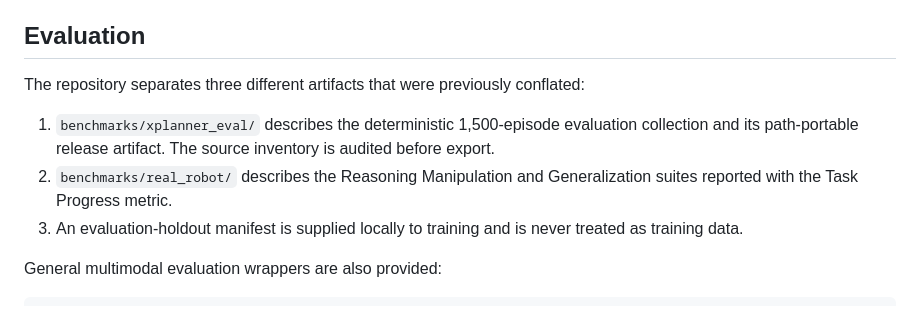
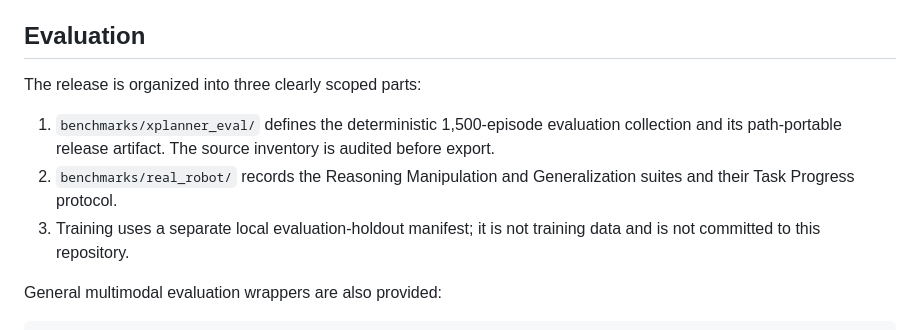
Before and after one commit to X-Square-Robot/Xplanner, a Markdown page: README.md, the part around the change. Rendered like a GitHub page.

Commit message:
docs: clarify release artifact organization

```diff
--- a/README.md
+++ b/README.md
@@ -140,14 +140,14 @@ Predictions are parsed and validated against the same compact JSON contract used
 
 ## Evaluation
 
-The repository separates three different artifacts that were previously conflated:
+The release is organized into three clearly scoped parts:
 
-1. `benchmarks/xplanner_eval/` describes the deterministic 1,500-episode evaluation collection and
+1. `benchmarks/xplanner_eval/` defines the deterministic 1,500-episode evaluation collection and
    its path-portable release artifact. The source inventory is audited before export.
-2. `benchmarks/real_robot/` describes the Reasoning Manipulation and Generalization suites reported
-   with the Task Progress metric.
-3. An evaluation-holdout manifest is supplied locally to training and is never treated as training
-   data.
+2. `benchmarks/real_robot/` records the Reasoning Manipulation and Generalization suites and their
+   Task Progress protocol.
+3. Training uses a separate local evaluation-holdout manifest; it is not training data and is not
+   committed to this repository.
 
 General multimodal evaluation wrappers are also provided:
 
```
Also changed, not shown: README_zh.md (+4 -4 lines).
